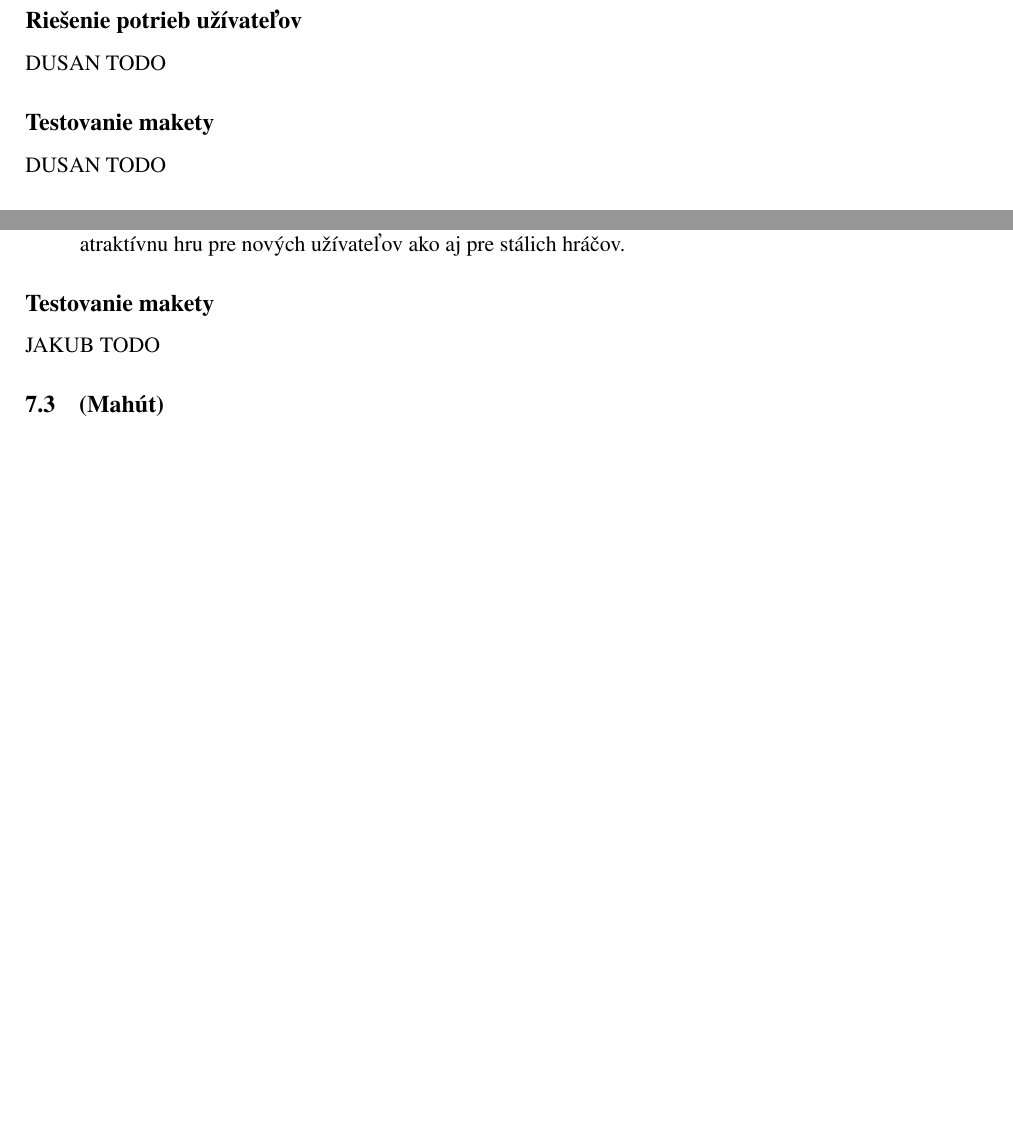
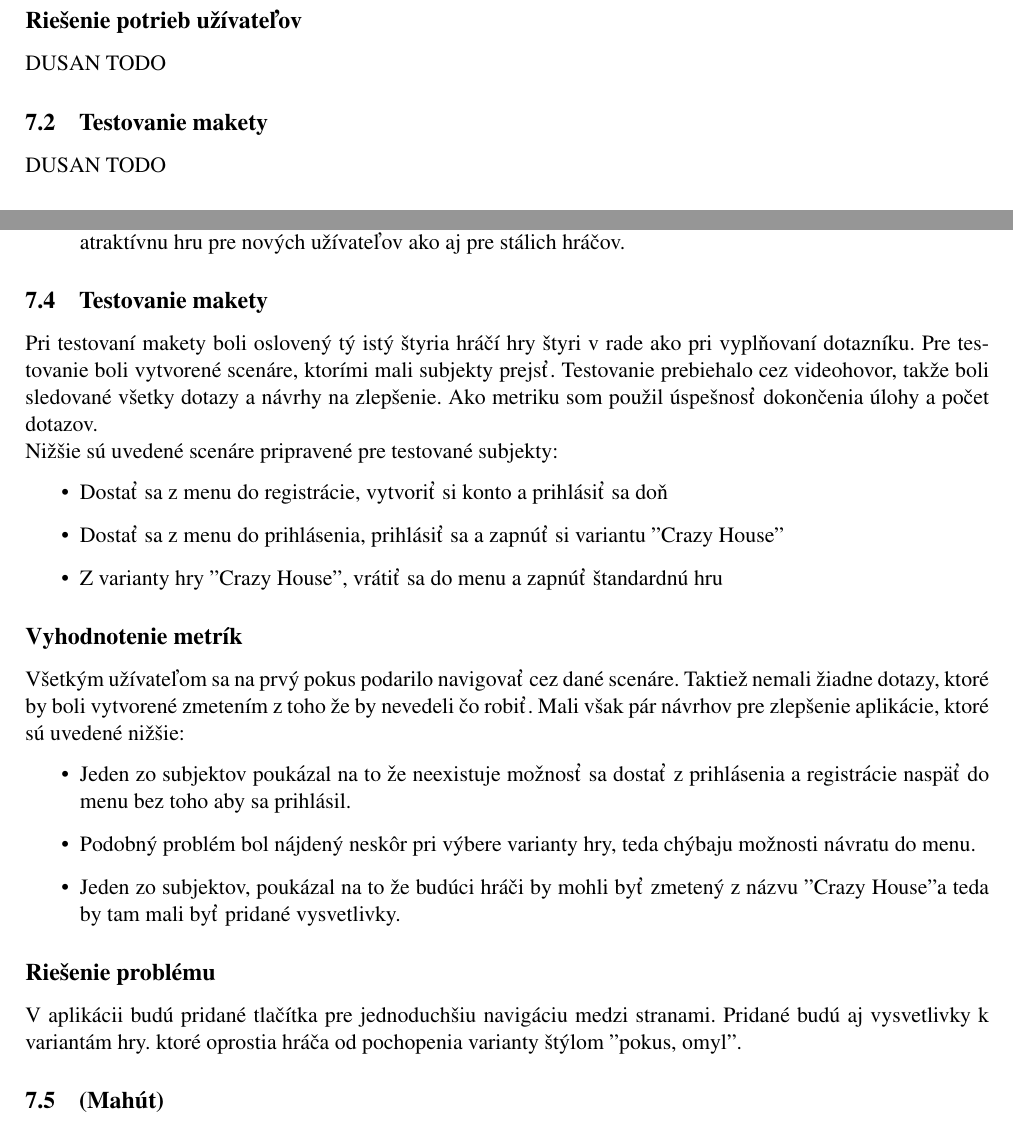
Before and after one commit to xmajer25/ITU-Connect4, a LaTeX document (SprávaONávrhu/SprávaONávrhu.tex): two parts of pages 9 and 12 of 12 before the commit and two parts of pages 9 and 12 of 13 after it, joined at a grey line, cut so that both start at the same text, the shorter picture padded with empty space. Compiled offline with pdfLaTeX.

Commit message:
Design testing

```diff
--- a/SprávaONávrhu/SprávaONávrhu.tex
+++ b/SprávaONávrhu/SprávaONávrhu.tex
@@ -260,7 +260,7 @@ INAV TODO
 \end{figure}
 \subsection*{Riešenie potrieb užívateľov}
 DUSAN TODO
-\subsection*{Testovanie makety}
+\subsection{Testovanie makety}
 DUSAN TODO
 
 
@@ -315,9 +315,32 @@ DUSAN TODO
   \item \textbf{Vizuálny aspekt:} Rozhodli sme sa využiť pixel art ako zvolenú umeleckú formu.
                 Zámienkou je vytvoriť atraktívnu hru pre nových užívateľov ako aj pre stálich hráčov.
 \end{itemize}
-\subsection*{Testovanie makety}
-JAKUB TODO
-
+\subsection{Testovanie makety}
+Pri testovaní makety boli oslovený tý istý štyria hráčí hry štyri v rade ako pri
+vyplňovaní dotazníku. Pre testovanie boli vytvorené scenáre, ktorími mali
+subjekty prejsť. Testovanie prebiehalo cez videohovor, takže boli sledované všetky
+dotazy a návrhy na zlepšenie. Ako metriku som použil úspešnosť dokončenia úlohy a
+počet dotazov.\\
+Nižšie sú uvedené scenáre pripravené pre testované subjekty:
+\begin{itemize}
+  \item Dostať sa z menu do registrácie, vytvoriť si konto a prihlásiť sa doň
+  \item Dostať sa z menu do prihlásenia, prihlásiť sa a zapnúť si variantu "Crazy House"
+  \item Z varianty hry "Crazy House", vrátiť sa do menu a zapnúť štandardnú hru
+\end{itemize}
+\subsection*{Vyhodnotenie metrík}
+Všetkým užívateľom sa na prvý pokus podarilo navigovať cez dané scenáre.
+Taktiež nemali žiadne dotazy, ktoré by boli vytvorené zmetením z toho že by
+nevedeli čo robiť. Mali však pár návrhov pre zlepšenie aplikácie, ktoré sú uvedené
+nižšie:
+\begin{itemize}
+  \item Jeden zo subjektov poukázal na to že neexistuje možnosť sa dostať z prihlásenia a registrácie naspäť do menu bez toho aby sa prihlásil.
+  \item Podobný problém bol nájdený neskôr pri výbere varianty hry, teda chýbaju možnosti návratu do menu.
+  \item Jeden zo subjektov, poukázal na to že budúci hráči by mohli byť zmetený z názvu "Crazy House" a teda by tam mali byť pridané vysvetlivky.
+\end{itemize}
+\subsection*{Riešenie problému}
+V aplikácii budú pridané tlačítka pre jednoduchšiu navigáciu medzi stranami.
+Pridané budú aj vysvetlivky k variantám hry. ktoré oprostia hráča od pochopenia varianty
+štýlom "pokus, omyl".
 \subsection{(Mahút)}
 IVAN TODO
 \subsection*{Riešenie potrieb užívateľov}
```
Also changed, not shown: SprávaONávrhu/SprávaONávrhu.tex (2 more changed lines), 4 other files.
